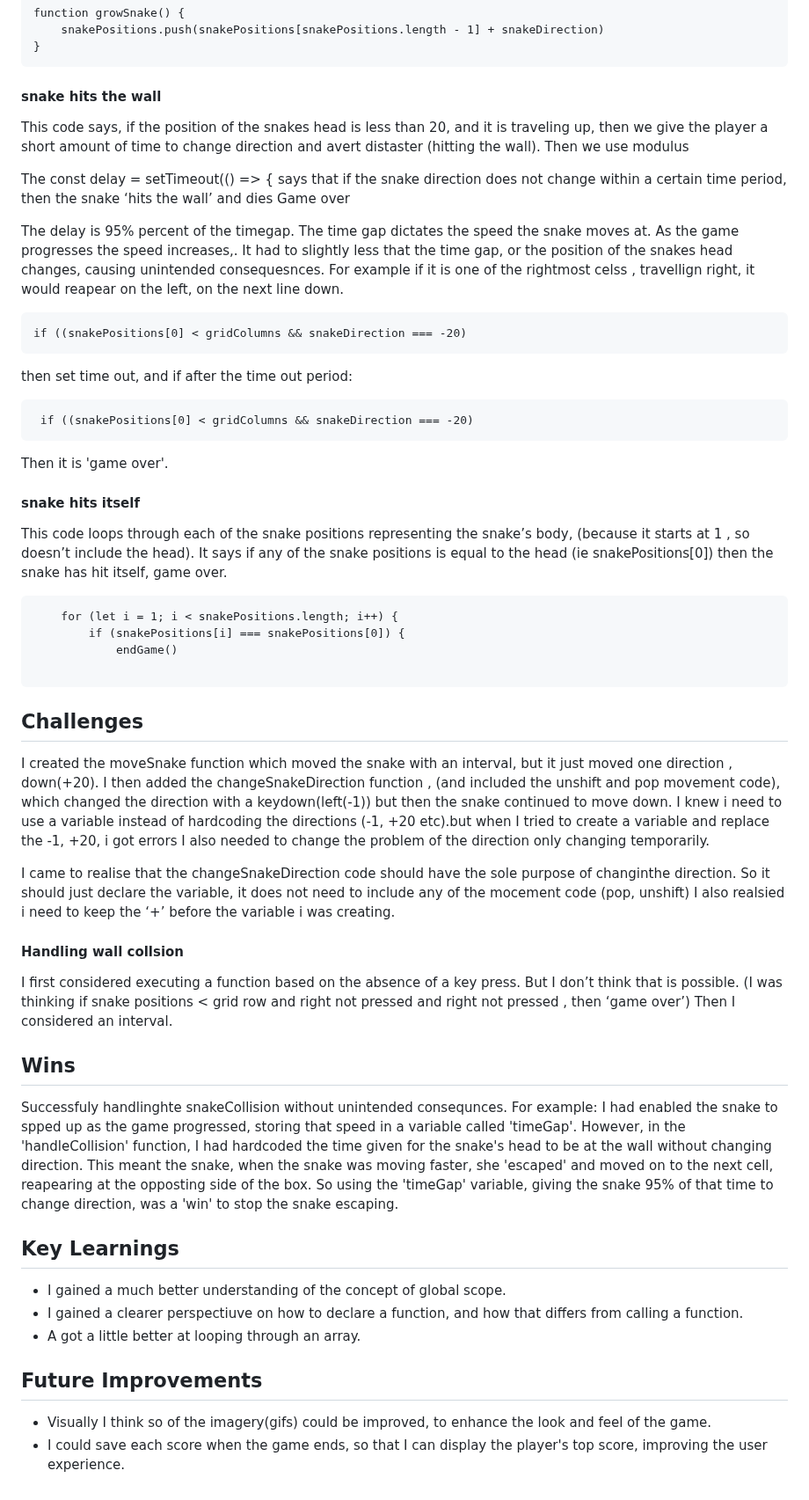
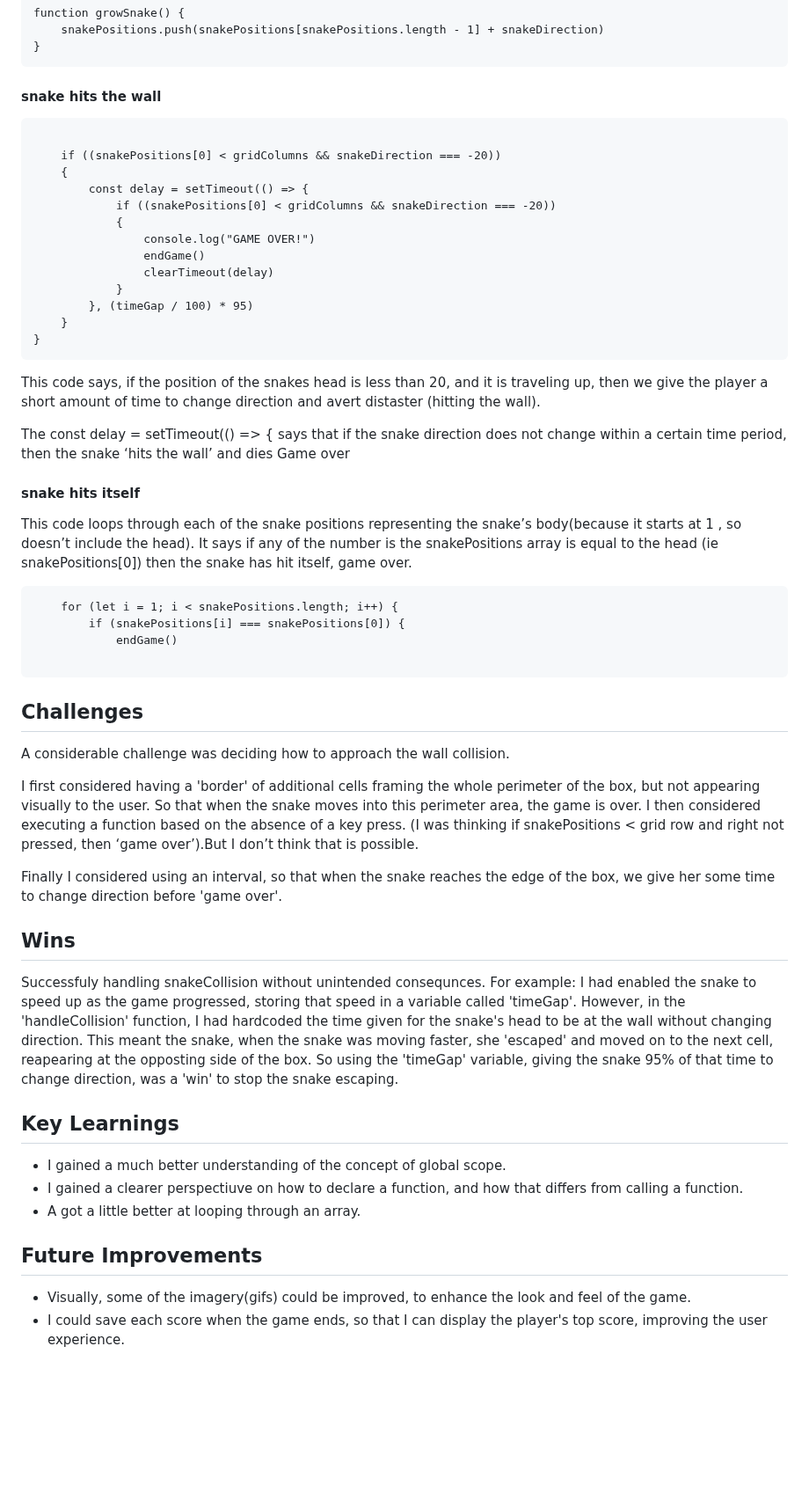
Before and after one commit to Claire-bot87/project1-game-snake, a Markdown page: README.md, the part around the change. Shown at 88% size. Drawn GitHub-style; blank space fills up the shorter version.

````diff
--- a/README.md
+++ b/README.md
@@ -99,26 +99,33 @@ function growSnake() {
 ```
 
 #### snake hits the wall
+
+
+```.jsfunction handleWallCollision() {
+
+    if ((snakePositions[0] < gridColumns && snakeDirection === -20))
+    {
+        const delay = setTimeout(() => {
+            if ((snakePositions[0] < gridColumns && snakeDirection === -20))
+            {
+                console.log("GAME OVER!")
+                endGame()
+                clearTimeout(delay)
+            }
+        }, (timeGap / 100) * 95)
+    }
+}
+```
+
+
 This code says, if the position of the snakes head is less than 20, and it is traveling up, then we give the player a short amount of time to change direction and avert distaster (hitting the wall).
-Then we use modulus
 
 The const delay = setTimeout(() => { says that if the snake direction does not change within a certain time period, then the snake ‘hits the wall’ and dies Game over
 
 
-The delay is 95% percent of the timegap. The time gap dictates the speed the snake moves at. As the game progresses the speed increases,. It had to slightly less that the time gap, or the position of the snakes head changes, causing unintended consequesnces. For example if it is one of the rightmost celss , travellign right, it would reapear on the left, on the next line down.
-
-```.js
-if ((snakePositions[0] < gridColumns && snakeDirection === -20)
-```
-then set time out, and if after the time out period:
-```.js
- if ((snakePositions[0] < gridColumns && snakeDirection === -20)
-```
-Then it is 'game over'.
-
 #### snake hits itself
-This code loops through each of the snake positions representing the snake’s body, (because it starts at 1 , so doesn’t include the head).
-It says if any of the snake positions is equal to the head (ie snakePositions[0]) then the snake has hit itself, game over.
+This code loops through each of the snake positions representing the snake’s body(because it starts at 1 , so doesn’t include the head).
+It says if any of the number is the snakePositions array is equal to the head (ie snakePositions[0]) then the snake has hit itself, game over.
 
 ```.js
     for (let i = 1; i < snakePositions.length; i++) {
@@ -129,22 +136,17 @@ It says if any of the snake positions is equal to the head (ie snakePositions[0]
 
 
 ## Challenges
-I created the moveSnake function which moved the snake with an interval, but it just moved one direction , down(+20). I then added the changeSnakeDirection function , (and included the unshift and pop movement code), which changed the direction with a keydown(left(-1)) but then the snake continued to move down.
-I knew i need to use a variable instead of hardcoding the directions (-1, +20 etc).but when I tried to create a variable and replace the -1, +20, i got errors
-I also needed to change the problem of the direction only changing temporarily.
+A considerable challenge was deciding how to approach the wall collision.
 
-I came to realise that  the changeSnakeDirection code should have the sole purpose of changinthe direction. So it should just declare the variable, it does not need to include any of the mocement code (pop, unshift)
-I also realsied i need to keep the ‘+’ before the variable i was creating.
+I first considered having a 'border' of additional cells framing the whole perimeter of the box, but not appearing visually to the user. So that when the snake moves into this perimeter area, the game is over.
+I then considered executing a function based on the absence of a key press.  (I was thinking if snakePositions < grid row and right not pressed, then ‘game over’).But I don’t think that is possible.
 
-
-#### Handling wall collsion
-I first considered executing a function based on the absence of a key press. But I don’t think that is possible. (I was thinking if snake positions < grid row and right not pressed and right not pressed , then ‘game over’)
-Then I considered an interval.
+Finally I considered using an interval, so that when the snake reaches the edge of the box, we give her some time to change direction before 'game over'.
 
 
 ## Wins
-Successfuly handlinghte snakeCollision without unintended consequnces. For example:
-I had enabled the snake to spped up as the game progressed, storing that speed in a variable called 'timeGap'.
+Successfuly handling snakeCollision without unintended consequnces. For example:
+I had enabled the snake to speed up as the game progressed, storing that speed in a variable called 'timeGap'.
 However, in the 'handleCollision' function, I had hardcoded the time given for the snake's head to be at the wall without changing direction. This meant the snake, when the snake was moving faster, she 'escaped' and moved on to the next cell, reapearing at the opposting side of the box. So using the 'timeGap' variable, giving the snake 95% of that time to change direction, was a 'win' to stop the snake escaping.
 
 ## Key Learnings
@@ -153,5 +155,5 @@ However, in the 'handleCollision' function, I had hardcoded the time given for t
 - A got a little better at looping through an array.
 
 ## Future Improvements
-- Visually I think so of the imagery(gifs) could be improved, to enhance the look and feel of the game.
+- Visually, some of the imagery(gifs) could be improved, to enhance the look and feel of the game.
 - I could save each score when the game ends, so that I can display the player's top score, improving the user experience.
````
